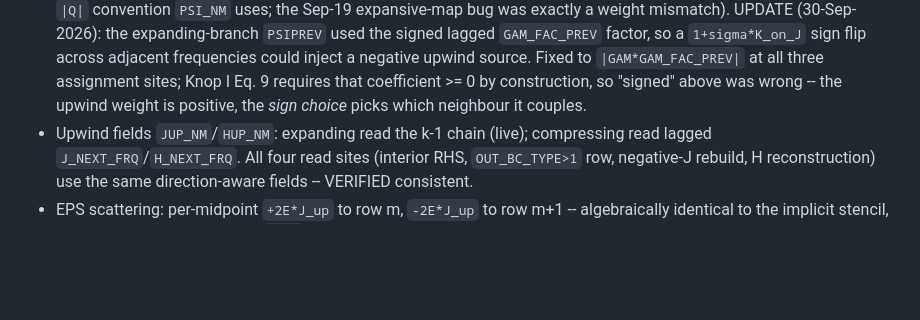
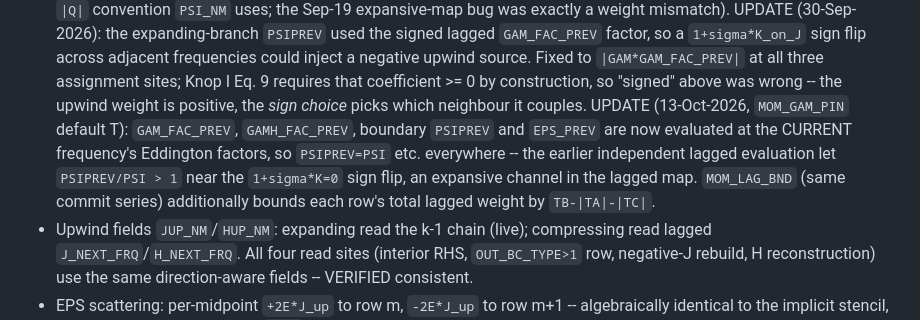
Before and after one commit to Astro-Sean/cmfgen-nonmono, a Markdown page: cmfgen_obsidian/audits/KNOP_MATH_AUDIT.md, the part around the change. GitHub-like rendering; blank space fills up the shorter version.

```diff
--- a/cmfgen_obsidian/audits/KNOP_MATH_AUDIT.md
+++ b/cmfgen_obsidian/audits/KNOP_MATH_AUDIT.md
@@ -143,6 +143,14 @@ frequency coupling.  The Knop technique is applied per equation:
   sites; Knop I Eq. 9 requires that coefficient >= 0 by
   construction, so "signed" above was wrong -- the upwind weight is
   positive, the *sign choice* picks which neighbour it couples.
+  UPDATE (13-Oct-2026, `MOM_GAM_PIN` default T): `GAM_FAC_PREV`,
+  `GAMH_FAC_PREV`, boundary `PSIPREV` and `EPS_PREV` are now
+  evaluated at the CURRENT frequency's Eddington factors, so
+  `PSIPREV=PSI` etc. everywhere -- the earlier independent lagged
+  evaluation let `PSIPREV/PSI > 1` near the `1+sigma*K=0` sign
+  flip, an expansive channel in the lagged map.  `MOM_LAG_BND`
+  (same commit series) additionally bounds each row's total lagged
+  weight by `TB-|TA|-|TC|`.
 - Upwind fields `JUP_NM`/`HUP_NM`: expanding read the k-1 chain
   (live); compressing read lagged `J_NEXT_FRQ`/`H_NEXT_FRQ`.  All
   four read sites (interior RHS, `OUT_BC_TYPE>1` row, negative-J
```
Also changed, not shown: cmfgen_obsidian/reference/VADAT keys.md (+2 -0 lines), cmfgen_obsidian/solvers/Sobolev non-mono solver.md (+32 -0 lines).
